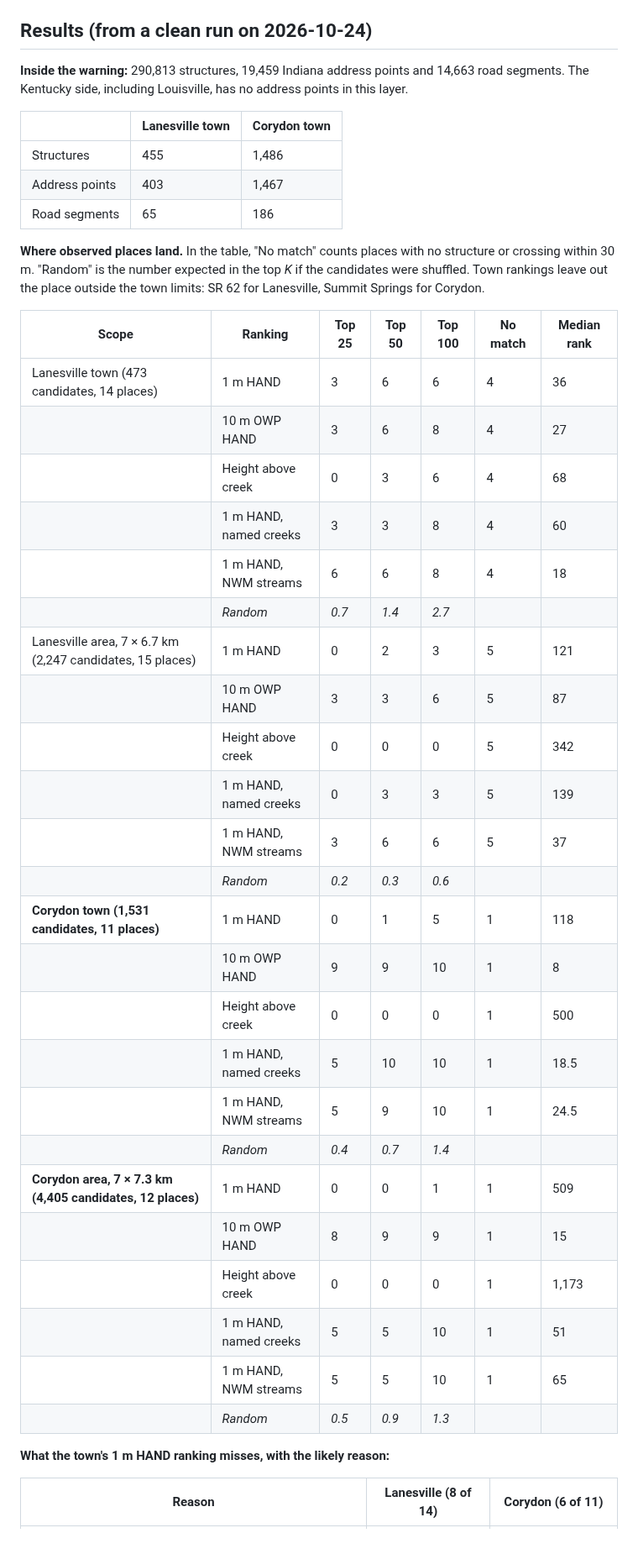
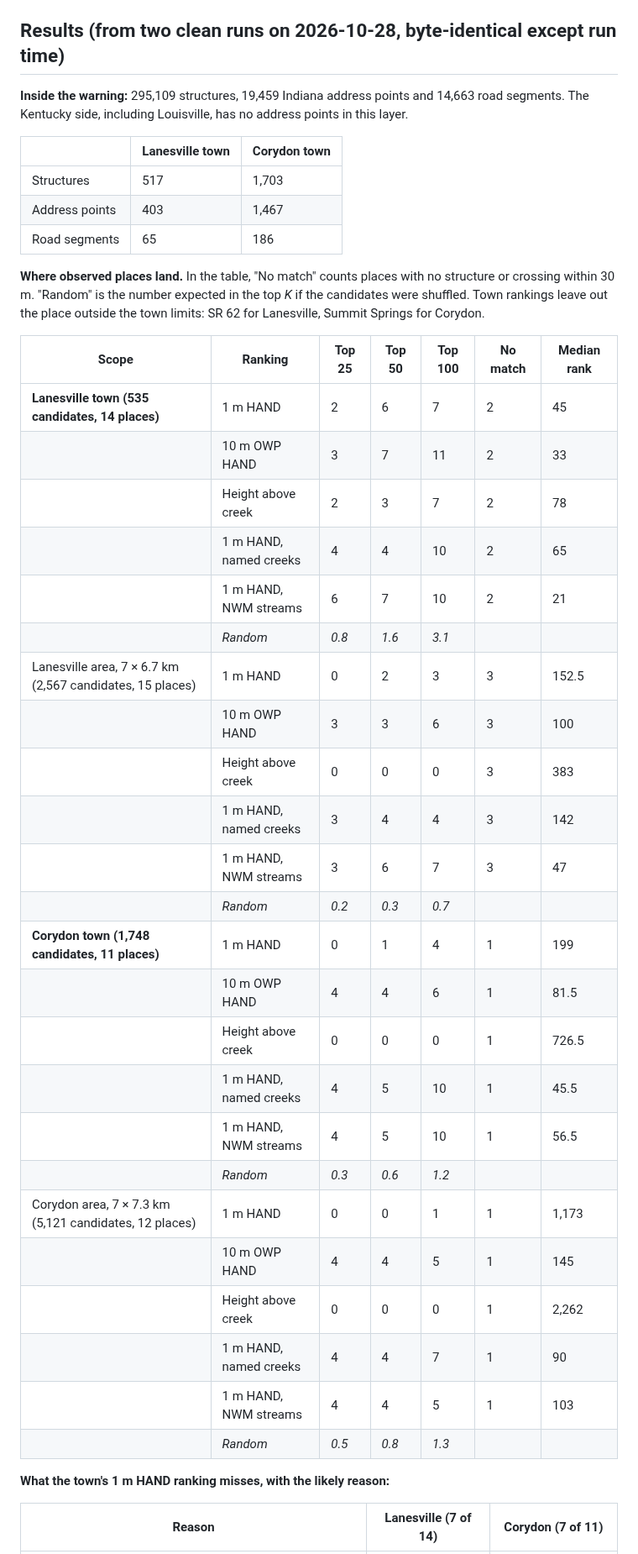
Before and after one commit to fulton-ring/agent-content-demos, a Markdown page: flash-flood-warning-addresses/README.md, the part around one of its changes. Shown at 84% size. Rendered like a GitHub page.

```diff
--- a/flash-flood-warning-addresses/README.md
+++ b/flash-flood-warning-addresses/README.md
@@ -47,13 +48,13 @@ Every layer predates the storm.
 4. Takes an observed place's rank to be the best rank of any candidate within 30 m. It counts places in the top 25, 50 and 100, reports the median rank, and compares with the number expected from random order.
 5. Labels each miss with a likely reason. It compares what each HAND ranking puts in its top 25, maps the result (`results/<town>/map.png`) and writes `results/<town>/summary.json`.
 
-## Results (from a clean run on 2026-10-24)
+## Results (from two clean runs on 2026-10-28, byte-identical except run time)
 
-**Inside the warning:** 290,813 structures, 19,459 Indiana address points and 14,663 road segments. The Kentucky side, including Louisville, has no address points in this layer.
+**Inside the warning:** 295,109 structures, 19,459 Indiana address points and 14,663 road segments. The Kentucky side, including Louisville, has no address points in this layer.
 
 | | Lanesville town | Corydon town |
 |---|---|---|
-| Structures | 455 | 1,486 |
+| Structures | 517 | 1,703 |
 | Address points | 403 | 1,467 |
 | Road segments | 65 | 186 |
 
@@ -61,32 +62,32 @@ Every layer predates the storm.
 
 | Scope | Ranking | Top 25 | Top 50 | Top 100 | No match | Median rank |
 |---|---|---|---|---|---|---|
-| Lanesville town (473 candidates, 14 places) | 1 m HAND | 3 | 6 | 6 | 4 | 36 |
-| | 10 m OWP HAND | 3 | 6 | 8 | 4 | 27 |
-| | Height above creek | 0 | 3 | 6 | 4 | 68 |
-| | 1 m HAND, named creeks | 3 | 3 | 8 | 4 | 60 |
-| | 1 m HAND, NWM streams | 6 | 6 | 8 | 4 | 18 |
-| | *Random* | *0.7* | *1.4* | *2.7* | | |
-| Lanesville area, 7 × 6.7 km (2,247 candidates, 15 places) | 1 m HAND | 0 | 2 | 3 | 5 | 121 |
-| | 10 m OWP HAND | 3 | 3 | 6 | 5 | 87 |
-| | Height above creek | 0 | 0 | 0 | 5 | 342 |
-| | 1 m HAND, named creeks | 0 | 3 | 3 | 5 | 139 |
-| | 1 m HAND, NWM streams | 3 | 6 | 6 | 5 | 37 |
-| | *Random* | *0.2* | *0.3* | *0.6* | | |
-| **Corydon town (1,531 candidates, 11 places)** | 1 m HAND | 0 | 1 | 5 | 1 | 118 |
-| | 10 m OWP HAND | 9 | 9 | 10 | 1 | 8 |
-| | Height above creek | 0 | 0 | 0 | 1 | 500 |
-| | 1 m HAND, named creeks | 5 | 10 | 10 | 1 | 18.5 |
-| | 1 m HAND, NWM streams | 5 | 9 | 10 | 1 | 24.5 |
-| | *Random* | *0.4* | *0.7* | *1.4* | | |
-| **Corydon area, 7 × 7.3 km (4,405 candidates, 12 places)** | 1 m HAND | 0 | 0 | 1 | 1 | 509 |
-| | 10 m OWP HAND | 8 | 9 | 9 | 1 | 15 |
-| | Height above creek | 0 | 0 | 0 | 1 | 1,173 |
-| | 1 m HAND, named creeks | 5 | 5 | 10 | 1 | 51 |
-| | 1 m HAND, NWM streams | 5 | 5 | 10 | 1 | 65 |
-| | *Random* | *0.5* | *0.9* | *1.3* | | |
+| **Lanesville town (535 candidates, 14 places)** | 1 m HAND | 2 | 6 | 7 | 2 | 45 |
+| | 10 m OWP HAND | 3 | 7 | 11 | 2 | 33 |
+| | Height above creek | 2 | 3 | 7 | 2 | 78 |
+| | 1 m HAND, named creeks | 4 | 4 | 10 | 2 | 65 |
+| | 1 m HAND, NWM streams | 6 | 7 | 10 | 2 | 21 |
+| | *Random* | *0.8* | *1.6* | *3.1* | | |
+| Lanesville area, 7 × 6.7 km (2,567 candidates, 15 places) | 1 m HAND | 0 | 2 | 3 | 3 | 152.5 |
+| | 10 m OWP HAND | 3 | 3 | 6 | 3 | 100 |
+| | Height above creek | 0 | 0 | 0 | 3 | 383 |
+| | 1 m HAND, named creeks | 3 | 4 | 4 | 3 | 142 |
+| | 1 m HAND, NWM streams | 3 | 6 | 7 | 3 | 47 |
+| | *Random* | *0.2* | *0.3* | *0.7* | | |
+| **Corydon town (1,748 candidates, 11 places)** | 1 m HAND | 0 | 1 | 4 | 1 | 199 |
+| | 10 m OWP HAND | 4 | 4 | 6 | 1 | 81.5 |
+| | Height above creek | 0 | 0 | 0 | 1 | 726.5 |
+| | 1 m HAND, named creeks | 4 | 5 | 10 | 1 | 45.5 |
+| | 1 m HAND, NWM streams | 4 | 5 | 10 | 1 | 56.5 |
+| | *Random* | *0.3* | *0.6* | *1.2* | | |
+| Corydon area, 7 × 7.3 km (5,121 candidates, 12 places) | 1 m HAND | 0 | 0 | 1 | 1 | 1,173 |
+| | 10 m OWP HAND | 4 | 4 | 5 | 1 | 145 |
+| | Height above creek | 0 | 0 | 0 | 1 | 2,262 |
+| | 1 m HAND, named creeks | 4 | 4 | 7 | 1 | 90 |
+| | 1 m HAND, NWM streams | 4 | 4 | 5 | 1 | 103 |
+| | *Random* | *0.5* | *0.8* | *1.3* | | |
 
 **What the town's 1 m HAND ranking misses, with the likely reason:**
 
-| Reason | Lanesville (8 of 14) | Corydon (6 of 11) |
+| Reason | Lanesville (7 of 14) | Corydon (7 of 11) |
 |---|---|---|
```
Also changed, not shown: other parts of flash-flood-warning-addresses/README.md (+20 -18 lines), flash-flood-warning-addresses/results/corydon/map.png, flash-flood-warning-addresses/results/lanesville/map.png, 7 other files.
